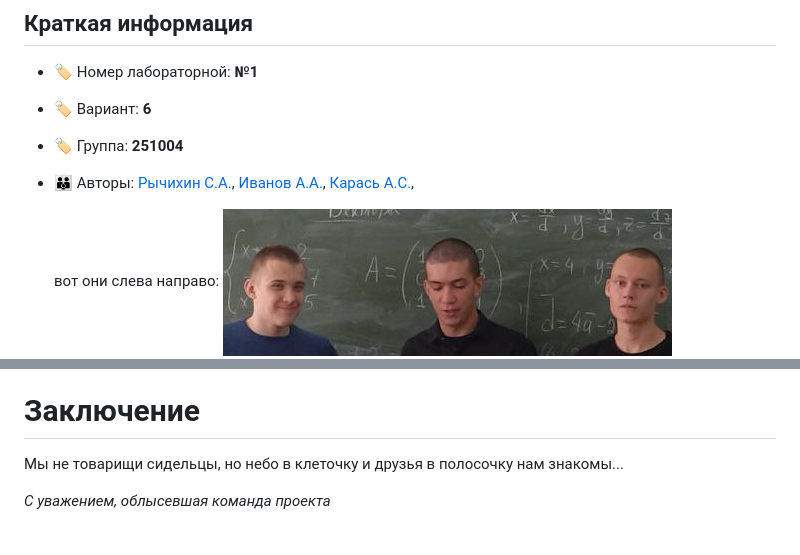
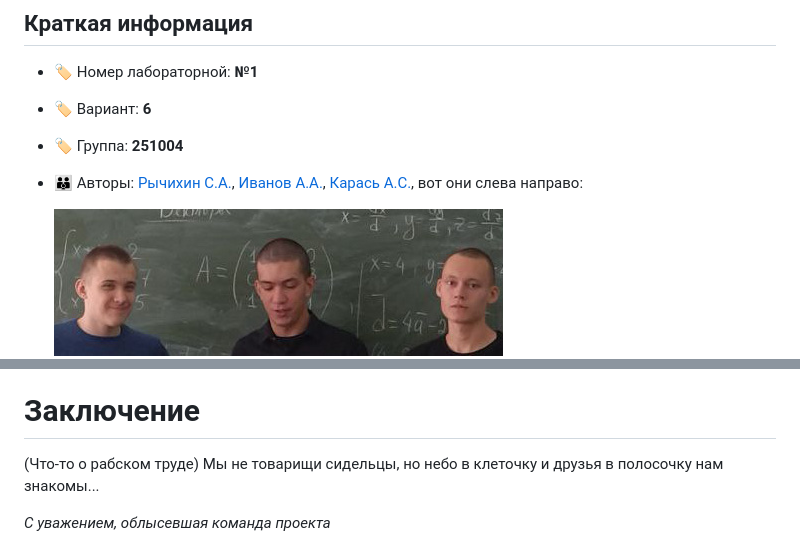
Before and after one commit to anticlown322/Hiking-Project, a Markdown page: README.md, 2 parts joined by grey strips. Drawn GitHub-style.

Commit message:
refactor: reamde display fix

```diff
--- a/README.md
+++ b/README.md
@@ -4,9 +4,8 @@
 - :label: Номер лабораторной: **№1**
 - :label: Вариант: **6**
 - :label: Группа: **251004**
-- :family_man_man_boy: Авторы: [Рычихин С.А.](https://github.com/BeerManNotAvailable1), [Иванов А.А.](https://github.com/AndreyItMe),  [Карась А.С.](https://github.com/anticlown322),
+- :family_man_man_boy: Авторы: [Рычихин С.А.](https://github.com/BeerManNotAvailable1), [Иванов А.А.](https://github.com/AndreyItMe),  [Карась А.С.](https://github.com/anticlown322), вот они слева направо:
 
-    вот они слева направо:
     ![Первое фото команды](/assets/images/team-photo-1.jpg)
     ![Второе фото команды](/assets/images/team-photo-2.jpg)
     ![Третье фото команды](/assets/images/team-photo-3.jpg)
@@ -34,6 +33,7 @@
 - [x] Иконки выполнены с помощью библиотеки Font Awesome
 - [ ] \(Дополнительно) Нажатие на иконки отсылает на регистрационные страницы соответствующих соц.сетей
 # Заключение
+(Что-то о рабском труде)
 Мы не товарищи сидельцы, но небо в клеточку и друзья в полосочку нам знакомы...
 
 *С уважением, облысевшая команда проекта*
```
Also changed, not shown: other parts of README.md (+0 -1 lines).
